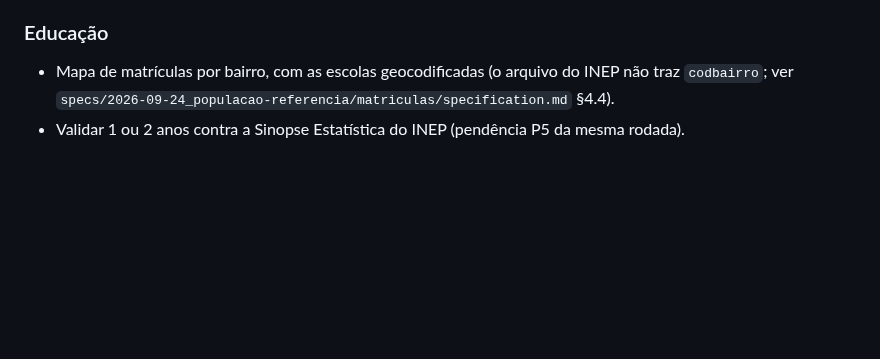
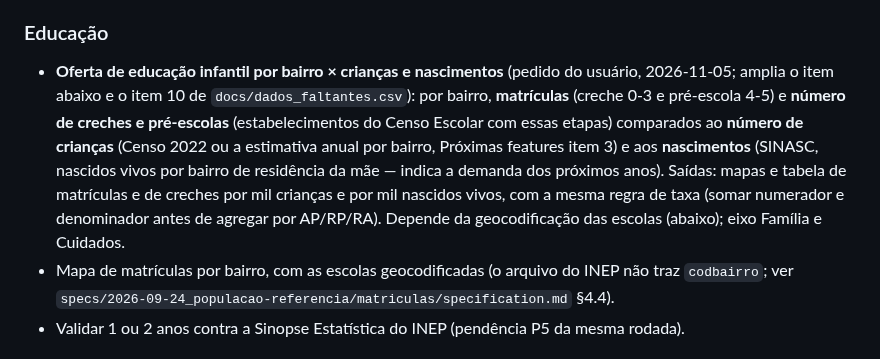
Before and after one commit to ipp-dados/analise_primeira_infancia, a Markdown page: ROADMAP.md, the part around the change. GitHub-like rendering; blank space fills up the shorter version.

Commit message:
ROADMAP: oferta de educação infantil por bairro (matrículas e creches) × crianças e nascimentos
Co-Authored-By: Claude Opus 5.5 <noreply@anthropic.com>
Claude-Session: https://claude.ai/code/session_01WQFqQaHjS4KuViaZ2QPqAs

```diff
--- a/ROADMAP.md
+++ b/ROADMAP.md
@@ -200,6 +200,13 @@ Retorno da reunião do eixo Alimentação com a SMS (2026-11-05; itens 13 a 15 d
    nutrição da SMS tem os dados por AP e vai fornecê-los — falta fazer o contato.
 
 ### Educação
+- **Oferta de educação infantil por bairro × crianças e nascimentos** (pedido do usuário, 2026-11-05; amplia o item
+  abaixo e o item 10 de `docs/dados_faltantes.csv`): por bairro, **matrículas** (creche 0-3 e pré-escola 4-5) e
+  **número de creches e pré-escolas** (estabelecimentos do Censo Escolar com essas etapas) comparados ao **número de
+  crianças** (Censo 2022 ou a estimativa anual por bairro, Próximas features item 3) e aos **nascimentos** (SINASC,
+  nascidos vivos por bairro de residência da mãe — indica a demanda dos próximos anos). Saídas: mapas e tabela de
+  matrículas e de creches por mil crianças e por mil nascidos vivos, com a mesma regra de taxa (somar numerador e
+  denominador antes de agregar por AP/RP/RA). Depende da geocodificação das escolas (abaixo); eixo Família e Cuidados.
 - Mapa de matrículas por bairro, com as escolas geocodificadas (o arquivo do INEP não traz `codbairro`; ver
   `specs/2026-09-24_populacao-referencia/matriculas/specification.md` §4.4).
 - Validar 1 ou 2 anos contra a Sinopse Estatística do INEP (pendência P5 da mesma rodada).
```
